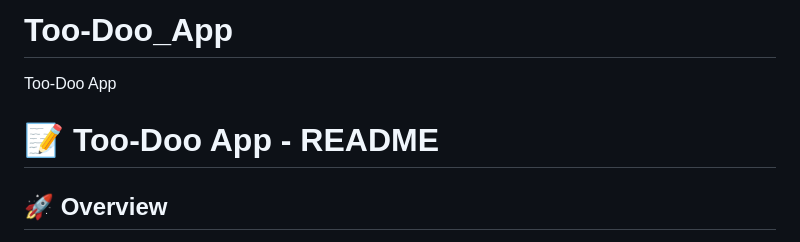
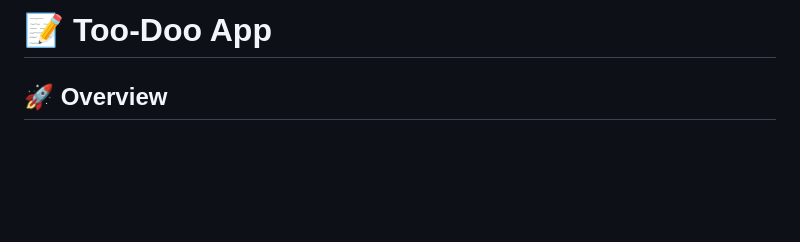
Before and after one commit to mdnm18/Too-Doo_App, a Markdown page: README.md, the part around the change. GitHub-like rendering; blank space fills up the shorter version.

```diff
--- a/README.md
+++ b/README.md
@@ -1,8 +1,4 @@
-# Too-Doo_App
-Too-Doo App
-
-
-# 📝 Too-Doo App - README
+# 📝 Too-Doo App
 
 ## 🚀 Overview
 Welcome to **Too-Doo App** – a feature-packed, intuitive, and beautifully designed **Task & Notes Manager** 🗂️✨. With a **live body background 🌟, smart reminders ⏰📍, offline support 📶, haptic feedback 📳, and a digital clock ⏳**, this app helps you organize your life efficiently! Built with Progressive Web App (**PWA**) capabilities, it works seamlessly **offline & online**.
```
